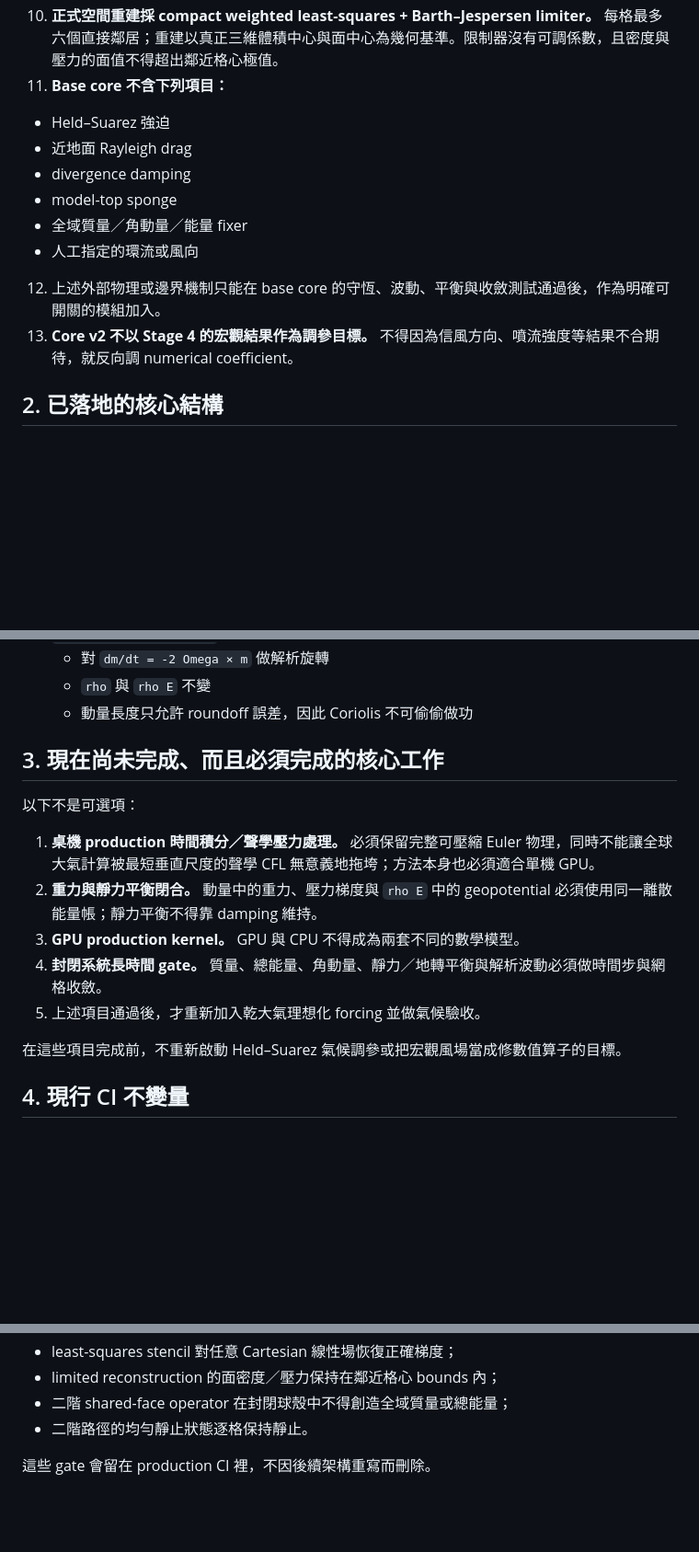
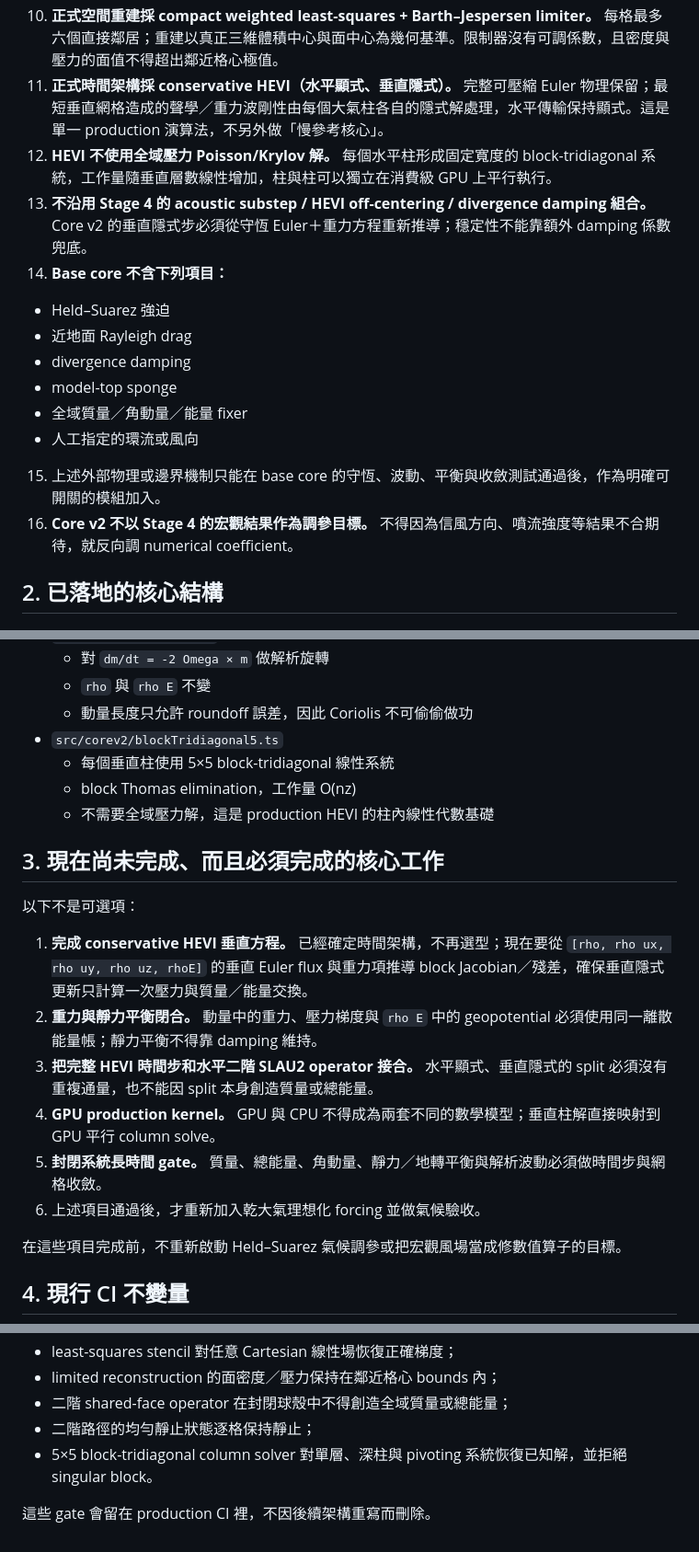
Before and after one commit to treepolo/treepolo-cyclone-on-a-chip, a Markdown page: docs/CORE_V2_ARCHITECTURE.md, 3 parts joined by grey strips. Shown at 92% size. GitHub-like rendering; blank space fills up the shorter version.

Commit message:
docs: lock column-local conservative HEVI time architecture

```diff
--- a/docs/CORE_V2_ARCHITECTURE.md
+++ b/docs/CORE_V2_ARCHITECTURE.md
@@ -19,15 +19,18 @@
 8. **全球幾何採真正三維球殼有限體積。** 水平 cubed-sphere 控制面向徑向擠出；每格體積、每個面積與向量面積直接由幾何積分建立，而不是把平面公式硬套到球面。
 9. **正式 Euler 面通量採 SLAU2 all-speed flux。** 它不需要 freestream/reference Mach 的人工調整參數；相同左右狀態必須精確退化成物理 Euler flux。
 10. **正式空間重建採 compact weighted least-squares + Barth–Jespersen limiter。** 每格最多六個直接鄰居；重建以真正三維體積中心與面中心為幾何基準。限制器沒有可調係數，且密度與壓力的面值不得超出鄰近格心極值。
-11. **Base core 不含下列項目：**
+11. **正式時間架構採 conservative HEVI（水平顯式、垂直隱式）。** 完整可壓縮 Euler 物理保留；最短垂直網格造成的聲學／重力波剛性由每個大氣柱各自的隱式解處理，水平傳輸保持顯式。這是單一 production 演算法，不另外做「慢參考核心」。
+12. **HEVI 不使用全域壓力 Poisson/Krylov 解。** 每個水平柱形成固定寬度的 block-tridiagonal 系統，工作量隨垂直層數線性增加，柱與柱可以獨立在消費級 GPU 上平行執行。
+13. **不沿用 Stage 4 的 acoustic substep / HEVI off-centering / divergence damping 組合。** Core v2 的垂直隱式步必須從守恆 Euler＋重力方程重新推導；穩定性不能靠額外 damping 係數兜底。
+14. **Base core 不含下列項目：**
    - Held–Suarez 強迫
    - 近地面 Rayleigh drag
    - divergence damping
    - model-top sponge
    - 全域質量／角動量／能量 fixer
    - 人工指定的環流或風向
-12. 上述外部物理或邊界機制只能在 base core 的守恆、波動、平衡與收斂測試通過後，作為明確可開關的模組加入。
-13. **Core v2 不以 Stage 4 的宏觀結果作為調參目標。** 不得因為信風方向、噴流強度等結果不合期待，就反向調 numerical coefficient。
+15. 上述外部物理或邊界機制只能在 base core 的守恆、波動、平衡與收斂測試通過後，作為明確可開關的模組加入。
+16. **Core v2 不以 Stage 4 的宏觀結果作為調參目標。** 不得因為信風方向、噴流強度等結果不合期待，就反向調 numerical coefficient。
 
 ## 2. 已落地的核心結構
 
@@ -64,16 +67,21 @@
   - 對 `dm/dt = -2 Omega × m` 做解析旋轉
   - `rho` 與 `rho E` 不變
   - 動量長度只允許 roundoff 誤差，因此 Coriolis 不可偷偷做功
+- `src/corev2/blockTridiagonal5.ts`
+  - 每個垂直柱使用 5×5 block-tridiagonal 線性系統
+  - block Thomas elimination，工作量 O(nz)
+  - 不需要全域壓力解，這是 production HEVI 的柱內線性代數基礎
 
 ## 3. 現在尚未完成、而且必須完成的核心工作
 
 以下不是可選項：
 
-1. **桌機 production 時間積分／聲學壓力處理。** 必須保留完整可壓縮 Euler 物理，同時不能讓全球大氣計算被最短垂直尺度的聲學 CFL 無意義地拖垮；方法本身也必須適合單機 GPU。
+1. **完成 conservative HEVI 垂直方程。** 已經確定時間架構，不再選型；現在要從 `[rho, rho ux, rho uy, rho uz, rhoE]` 的垂直 Euler flux 與重力項推導 block Jacobian／殘差，確保垂直隱式更新只計算一次壓力與質量／能量交換。
 2. **重力與靜力平衡閉合。** 動量中的重力、壓力梯度與 `rho E` 中的 geopotential 必須使用同一離散能量帳；靜力平衡不得靠 damping 維持。
-3. **GPU production kernel。** GPU 與 CPU 不得成為兩套不同的數學模型。
-4. **封閉系統長時間 gate。** 質量、總能量、角動量、靜力／地轉平衡與解析波動必須做時間步與網格收斂。
-5. 上述項目通過後，才重新加入乾大氣理想化 forcing 並做氣候驗收。
+3. **把完整 HEVI 時間步和水平二階 SLAU2 operator 接合。** 水平顯式、垂直隱式的 split 必須沒有重複通量，也不能因 split 本身創造質量或總能量。
+4. **GPU production kernel。** GPU 與 CPU 不得成為兩套不同的數學模型；垂直柱解直接映射到 GPU 平行 column solve。
+5. **封閉系統長時間 gate。** 質量、總能量、角動量、靜力／地轉平衡與解析波動必須做時間步與網格收斂。
+6. 上述項目通過後，才重新加入乾大氣理想化 forcing 並做氣候驗收。
 
 在這些項目完成前，不重新啟動 Held–Suarez 氣候調參或把宏觀風場當成修數值算子的目標。
 
@@ -93,6 +101,7 @@ Core v2 現在至少要求：
 - least-squares stencil 對任意 Cartesian 線性場恢復正確梯度；
 - limited reconstruction 的面密度／壓力保持在鄰近格心 bounds 內；
 - 二階 shared-face operator 在封閉球殼中不得創造全域質量或總能量；
-- 二階路徑的均勻靜止狀態逐格保持靜止。
+- 二階路徑的均勻靜止狀態逐格保持靜止；
+- 5×5 block-tridiagonal column solver 對單層、深柱與 pivoting 系統恢復已知解，並拒絕 singular block。
 
 這些 gate 會留在 production CI 裡，不因後續架構重寫而刪除。
```
